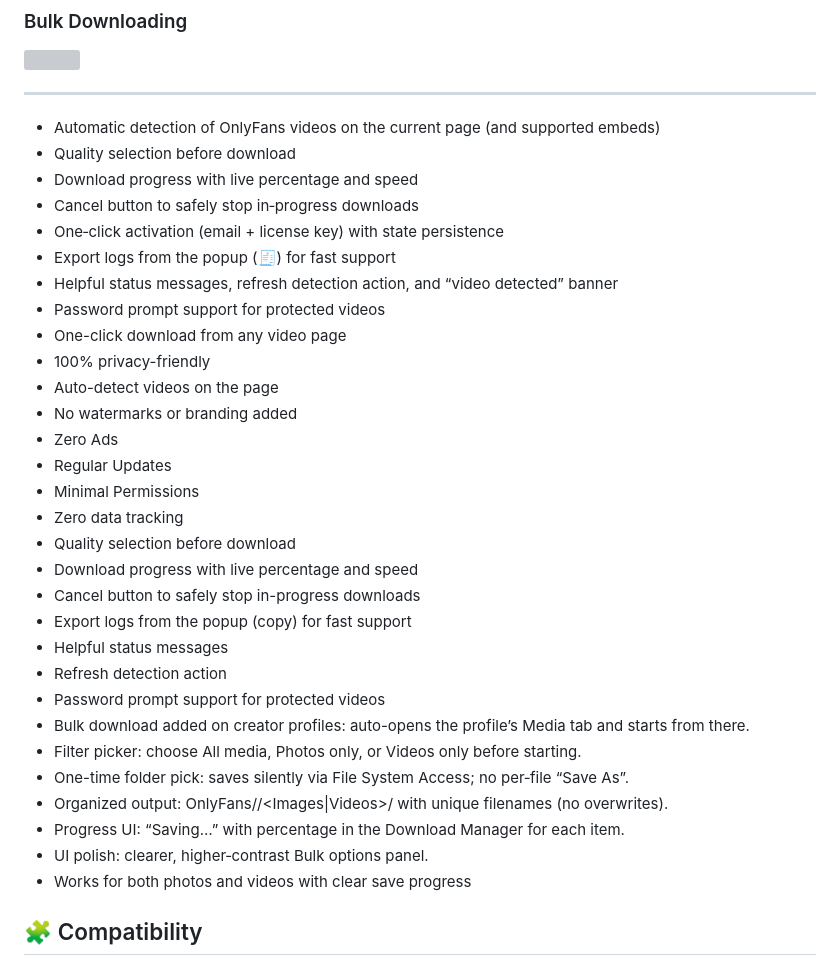
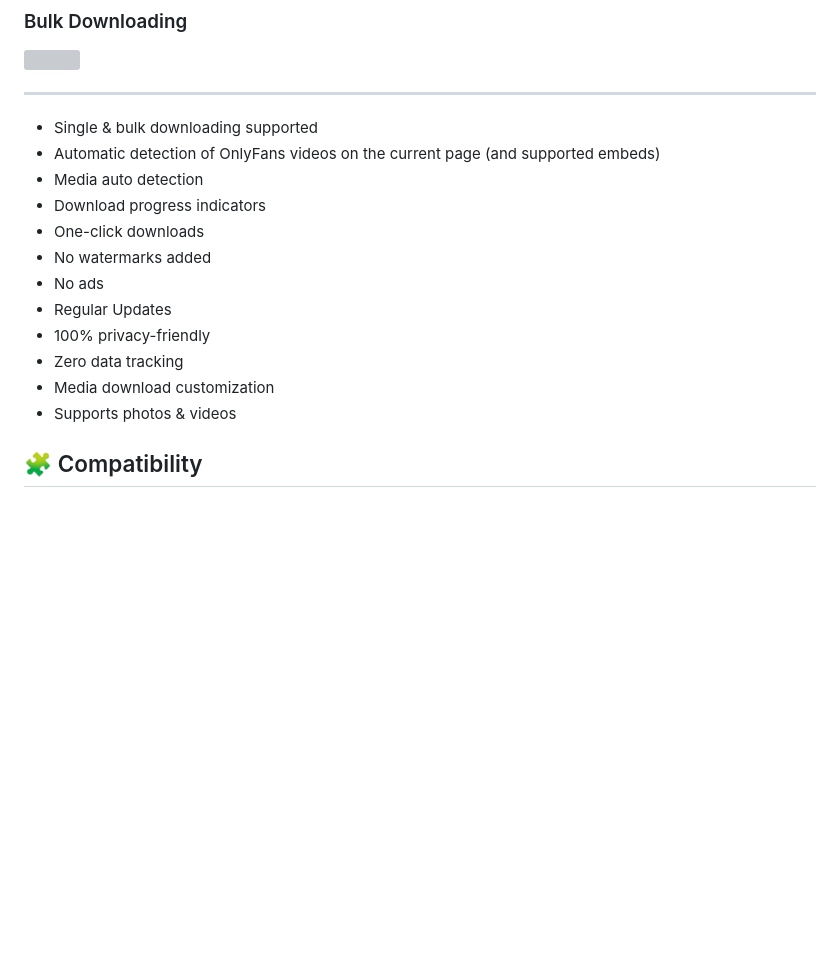
Before and after one commit to serpapps/onlyfans-downloader, a Markdown page: README.md, the part around the change. GitHub-like rendering; blank space fills up the shorter version; grey boxes are pictures that could not be loaded.

```diff
--- a/README.md
+++ b/README.md
@@ -12,36 +12,18 @@ Download, organize, and back up videos, photos, and entire profiles in a single
 
 ---
 
+- Single & bulk downloading supported
 - Automatic detection of OnlyFans videos on the current page (and supported embeds)
-- Quality selection before download
-- Download progress with live percentage and speed
-- Cancel button to safely stop in‑progress downloads
-- One‑click activation (email + license key) with state persistence
-- Export logs from the popup (🧾) for fast support
-- Helpful status messages, refresh detection action, and “video detected” banner
-- Password prompt support for protected videos
-- One-click download from any video page
+- Media auto detection
+- Download progress indicators
+- One-click downloads
+- No watermarks added
+- No ads
+- Regular Updates
 - 100% privacy-friendly
-- Auto-detect videos on the page
-- No watermarks or branding added
-- Zero Ads
-- Regular Updates
-- Minimal Permissions
 - Zero data tracking
-- Quality selection before download
-- Download progress with live percentage and speed
-- Cancel button to safely stop in-progress downloads
-- Export logs from the popup (copy) for fast support
-- Helpful status messages
-- Refresh detection action
-- Password prompt support for protected videos
-- Bulk download added on creator profiles: auto-opens the profile’s Media tab and starts from there.
-- Filter picker: choose All media, Photos only, or Videos only before starting.
-- One-time folder pick: saves silently via File System Access; no per‑file “Save As”.
-- Organized output: OnlyFans//<Images|Videos>/ with unique filenames (no overwrites).
-- Progress UI: “Saving…” with percentage in the Download Manager for each item.
-- UI polish: clearer, higher‑contrast Bulk options panel.
-- Works for both photos and videos with clear save progress
+- Media download customization
+- Supports photos & videos
 
 
 
```
